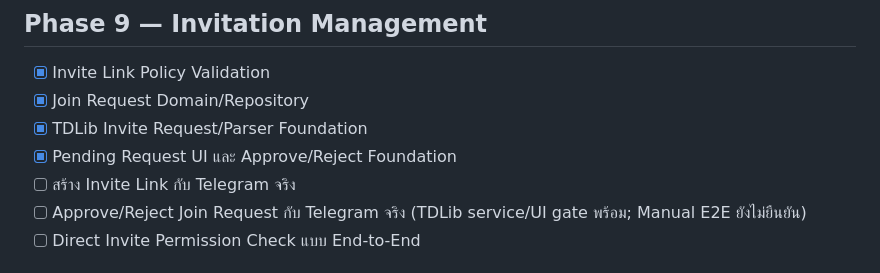
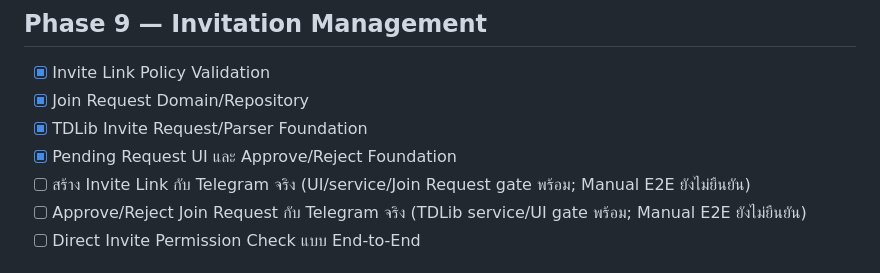
Before and after one commit to jimkuy69/telegram, a Markdown page: DEVELOPMENT-PLAN-CHECKLIST.md, the part around the change. Rendered like a GitHub page.

Commit message:
docs: record invite link gate status

```diff
--- a/DEVELOPMENT-PLAN-CHECKLIST.md
+++ b/DEVELOPMENT-PLAN-CHECKLIST.md
@@ -98,7 +98,7 @@
 - [x] Join Request Domain/Repository
 - [x] TDLib Invite Request/Parser Foundation
 - [x] Pending Request UI และ Approve/Reject Foundation
-- [ ] สร้าง Invite Link กับ Telegram จริง
+- [ ] สร้าง Invite Link กับ Telegram จริง (UI/service/Join Request gate พร้อม; Manual E2E ยังไม่ยืนยัน)
 - [ ] Approve/Reject Join Request กับ Telegram จริง (TDLib service/UI gate พร้อม; Manual E2E ยังไม่ยืนยัน)
 - [ ] Direct Invite Permission Check แบบ End-to-End
 
```
